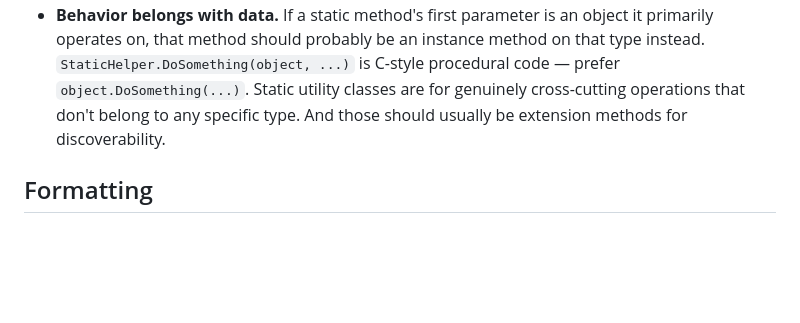
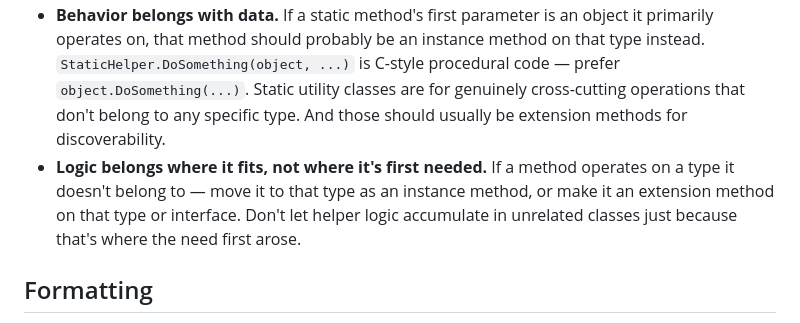
Before and after one commit to mlidbom/MagnusAnkiAddon, a Markdown page: csharp-code.instructions.md, the part around the change. Rendered like a GitHub page; blank space fills up the shorter version.

Commit message:
Improve instructions

```diff
--- a/csharp-code.instructions.md
+++ b/csharp-code.instructions.md
@@ -10,6 +10,7 @@ applyTo: "**/*.cs"
 - Do not bolt new behavior onto an ill-fitting structure just to avoid creating classes. If the right design calls for a new class, record, interface, or helper — create it.
 - The goal is a codebase where each change leaves the design **more** coherent, not less. Treat every feature as an opportunity to improve the surrounding code.
 - **Behavior belongs with data.** If a static method's first parameter is an object it primarily operates on, that method should probably be an instance method on that type instead. `StaticHelper.DoSomething(object, ...)` is C-style procedural code — prefer `object.DoSomething(...)`. Static utility classes are for genuinely cross-cutting operations that don't belong to any specific type. And those should usually be extension methods for discoverability.
+- **Logic belongs where it fits, not where it's first needed.** If a method operates on a type it doesn't belong to — move it to that type as an instance method, or make it an extension method on that type or interface. Don't let helper logic accumulate in unrelated classes just because that's where the need first arose.
 
 ## Formatting
 
```
